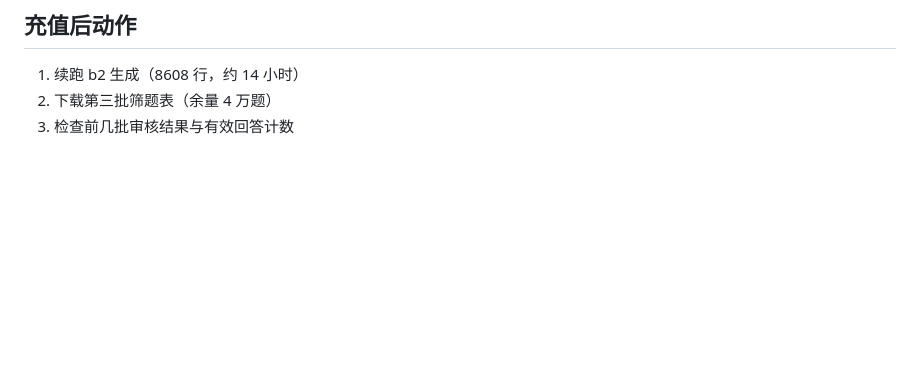
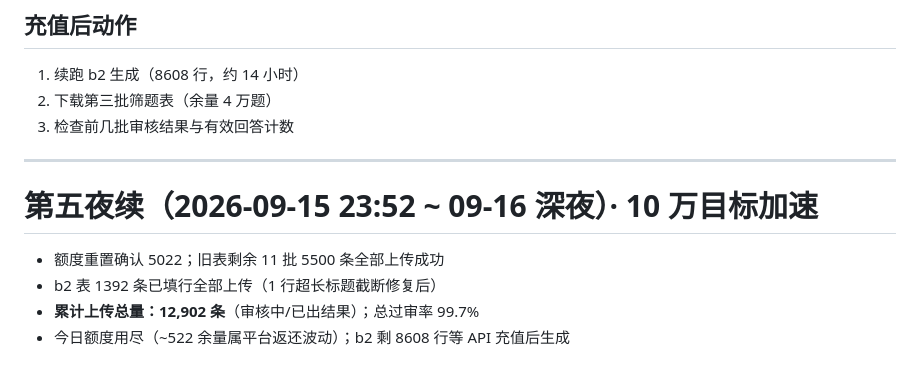
Before and after one commit to 66666666218/baiduzhidao, a Markdown page: NIGHTLY_FINAL_REPORT.md, the part around the change. Drawn GitHub-style; blank space fills up the shorter version.

```diff
--- a/NIGHTLY_FINAL_REPORT.md
+++ b/NIGHTLY_FINAL_REPORT.md
@@ -203,3 +203,13 @@
 1. 续跑 b2 生成（8608 行，约 14 小时）
 2. 下载第三批筛题表（余量 4 万题）
 3. 检查前几批审核结果与有效回答计数
+
+
+---
+
+# 第五夜续（2026-09-15 23:52 ~ 09-16 深夜）· 10 万目标加速
+
+- 额度重置确认 5022；旧表剩余 11 批 5500 条全部上传成功
+- b2 表 1392 条已填行全部上传（1 行超长标题截断修复后）
+- **累计上传总量：12,902 条**（审核中/已出结果）；总过审率 99.7%
+- 今日额度用尽（~522 余量属平台返还波动）；b2 剩 8608 行等 API 充值后生成
```
Also changed, not shown: docs/自审日志.md (+7 -0 lines).
